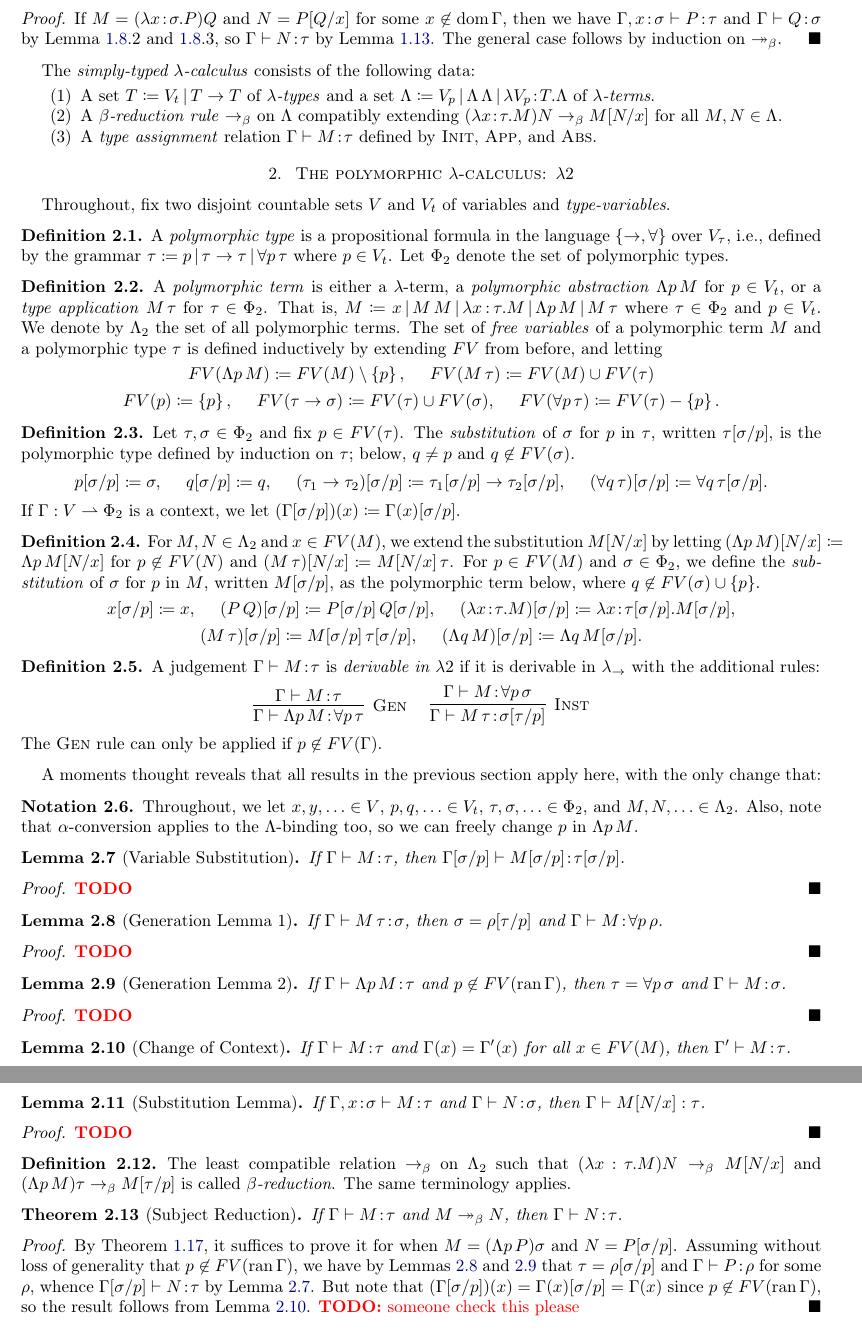
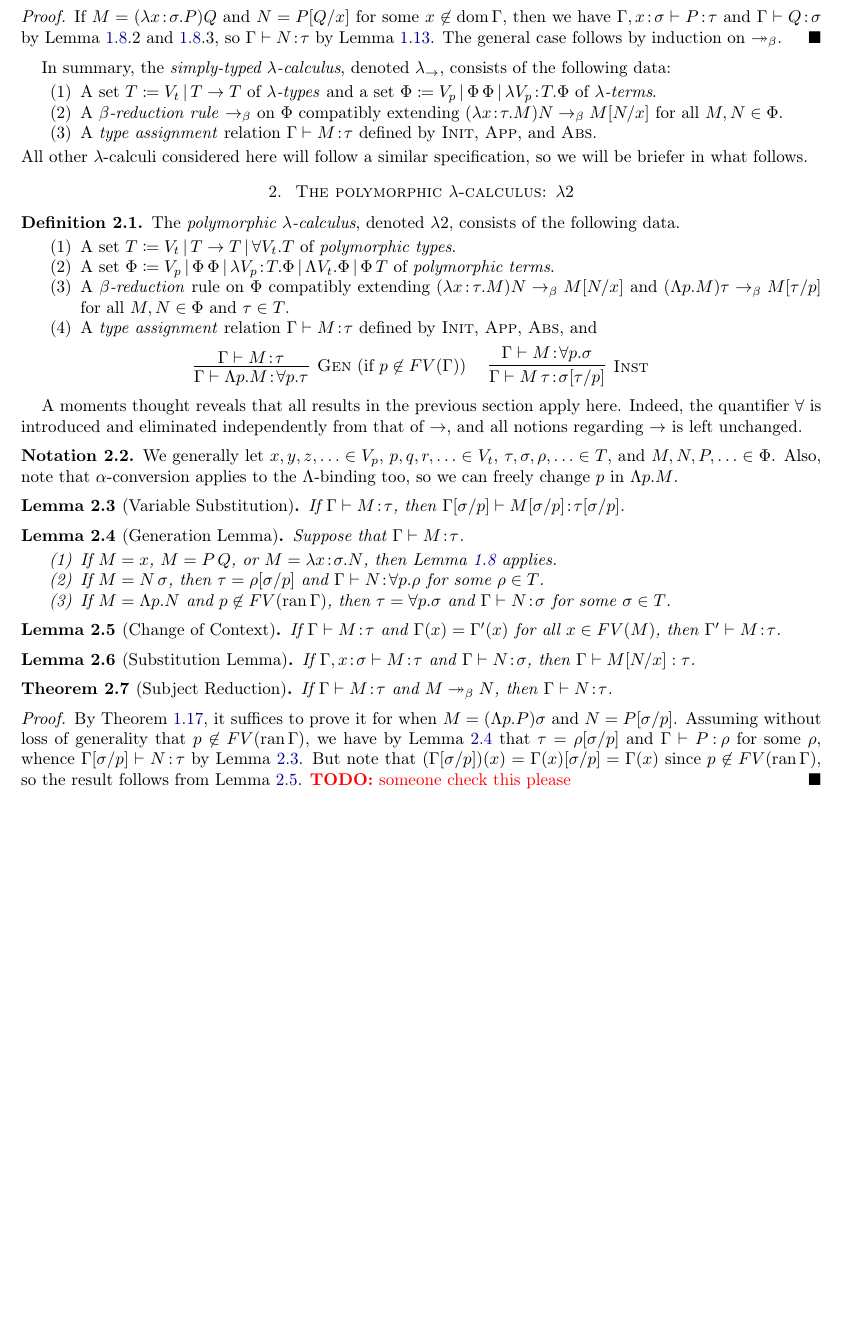
Before and after one commit to milrosen/comp527project, a LaTeX paper (Proofs/Subject_Reduction_for_PTS.tex): two parts of pages 3 and 4 of 4 before the commit and part of page 3 of 4 after it, the two joined at a grey line, cut so that both start at the same text, the shorter picture padded with empty space. The pictures show the PDF file Proofs/Subject_Reduction_for_PTS.pdf that the author committed with the source.

Commit message:
cleaned up

```diff
--- a/Proofs/Subject_Reduction_for_PTS.tex
+++ b/Proofs/Subject_Reduction_for_PTS.tex
@@ -43,9 +43,9 @@
     \end{remark}
 
     \begin{definition}
-        A \textit{context} is a finite set of pairs $\Gamma\coloneqq\l\{x_1\!:\!\tau_1,\dots,x_n\!:\!\tau_n\r\}$, where $x_i\in V$ are pairwise-distinct and each $\tau_i\in T$; that is, $\Gamma:V\parto T$ is a partial function, so we write $\Gamma(x)=\tau$ for $(x\!:\!\tau)\in\Gamma$ and we let
+        A \textit{context} is a finite set of pairs $\Gamma\coloneqq\l\{x_1\!:\!\tau_1,\dots,x_n\!:\!\tau_n\r\}$, where $x_i\in V_p$ are pairwise-distinct and each $\tau_i\in T$; that is, $\Gamma:V_p\parto T$ is a partial function, so we write $\Gamma(x)=\tau$ for $(x\!:\!\tau)\in\Gamma$ and we let
         \begin{equation*}
-            \dom\Gamma\coloneqq\l\{x\in V\st\Gamma(x)=\tau\textrm{ for some }\tau\in T\r\}\ \ \ \ \textrm{and}\ \ \ \ \im\Gamma\coloneqq\l\{\tau\in T\st\Gamma(x)=\tau\textrm{ for some }x\in V\r\}.
+            \dom\Gamma\coloneqq\l\{x\in V_p\st\Gamma(x)=\tau\textrm{ for some }\tau\in T\r\}\ \ \ \ \textrm{and}\ \ \ \ \im\Gamma\coloneqq\l\{\tau\in T\st\Gamma(x)=\tau\textrm{ for some }x\in V_p\r\}.
         \end{equation*}
     \end{definition}
 
@@ -144,22 +144,27 @@
         If $M=(\lambda x\!:\!\sigma.P)Q$ and $N=P[Q/x]$ for some $x\not\in\dom\Gamma$, then we have $\Gamma,x\!:\!\sigma\proves P\!:\!\tau$ and $\Gamma\proves Q\!:\!\sigma$ by Lemma \ref{lem:simply_typed_generation}.2 and \ref{lem:simply_typed_generation}.3, so $\Gamma\proves N\!:\!\tau$ by Lemma \ref{lem:simply_typed_substitution}. The general case follows by induction on $\twoheadrightarrow_\beta$.
     \end{proof}
 
-    The \textit{simply-typed $\lambda$-calculus} consists of the following data:
+    In summary, the \textit{simply-typed $\lambda$-calculus}, denoted $\lambda_\rightarrow$, consists of the following data:
     \begin{enumerate}
-        \item A set $T\coloneqq V_t\,|\,T\rightarrow T$ of \textit{$\lambda$-types} and a set $\Lambda\coloneqq V_p\,|\,\Lambda\,\Lambda\,|\,\lambda V_p\!:\!T.\Lambda$ of \textit{$\lambda$-terms}.
-        \item A \textit{$\beta$-reduction rule} $\rightarrow_\beta$ on $\Lambda$ compatibly extending $(\lambda x\!:\!\tau.M)N\rightarrow_\beta M[N/x]$ for all $M,N\in\Lambda$.
+        \item A set $T\coloneqq V_t\,|\,T\rightarrow T$ of \textit{$\lambda$-types} and a set $\Phi\coloneqq V_p\,|\,\Phi\,\Phi\,|\,\lambda V_p\!:\!T.\Phi$ of \textit{$\lambda$-terms}.
+        \item A \textit{$\beta$-reduction rule} $\rightarrow_\beta$ on $\Phi$ compatibly extending $(\lambda x\!:\!\tau.M)N\rightarrow_\beta M[N/x]$ for all $M,N\in\Phi$.
         \item A \textit{type assignment} relation $\Gamma\proves M\!:\!\tau$ defined by \textsc{Init}, \textsc{App}, and \textsc{Abs}.
     \end{enumerate}
+    All other $\lambda$-calculi considered here will follow a similar specification, so we will be briefer in what follows.
 
     \section{The polymorphic $\lambda$-calculus: $\lambda2$}
 
-    Throughout, fix two disjoint countable sets $V$ and $V_t$ of variables and \textit{type-variables}.
-
     \begin{definition}
-        A \textit{polymorphic type} is a propositional formula in the language $\l\{\rightarrow,\fa\r\}$ over $V_\tau$, i.e., defined by the grammar $\tau\coloneqq p\,|\,\tau\rightarrow\tau\,|\,\fa p\,\tau$ where $p\in V_t$. Let $\Phi_2$ denote the set of polymorphic types.
+        The \textit{polymorphic $\lambda$-calculus}, denoted $\lambda2$, consists of the following data.
+        \begin{enumerate}
+            \item A set $T\coloneqq V_t\,|\,T\rightarrow T\,|\,\fa V_t.T$ of \textit{polymorphic types}.
+            \item A set $\Phi\coloneqq V_p\,|\,\Phi\,\Phi\,|\,\lambda V_p\!:\!T.\Phi\,|\,\Lambda V_t.\Phi\,|\,\Phi\,T$ of \textit{polymorphic terms}.
+            \item A \textit{$\beta$-reduction} rule on $\Phi$ compatibly extending $(\lambda x\!:\!\tau.M)N\rightarrow_\beta M[N/x]$ and $(\Lambda p.M)\tau\rightarrow_\beta M[\tau/p]$ for all $M,N\in\Phi$ and $\tau\in T$.
+            \item A \textit{type assignment} relation $\Gamma\proves M\!:\!\tau$ defined by \textsc{Init}, \textsc{App}, \textsc{Abs}, and
+                \begin{equation*}
+                    \infer[\mathsc{Gen}\ (\textrm{if }p\not\in FV(\Gamma))]{\Gamma\proves\Lambda p.M\!:\!\fa p.\tau}{\Gamma\proves M\!:\!\tau}\ \ \ \
+                    \infer[\mathsc{Inst}]{\Gamma\proves M\,\tau\!:\!\sigma[\tau/p]}{\Gamma\proves M\!:\!\fa p.\sigma}
+                \end{equation*}
+        \end{enumerate}
     \end{definition}
 
-    \begin{definition}
-        A \textit{polymorphic term} is either a $\lambda$-term, a \textit{polymorphic abstraction} $\Lambda p\,M$ for $p\in V_t$, or a \textit{type application} $M\,\tau$ for $\tau\in\Phi_2$. That is, $M\coloneqq x\,|\,M\,M\,|\,\lambda x\!:\!\tau.M\,|\,\Lambda p\,M\,|\,M\,\tau$ where $\tau\in\Phi_2$ and $p\in V_t$. We denote by $\Lambda_2$ the set of all polymorphic terms. The set of \textit{free variables} of a polymorphic term $M$ and a polymorphic type $\tau$ is defined inductively by extending $FV$ from before, and letting
-        \begin{equation*}
-            \begin{gathered}
@@ -169,37 +171,7 @@
-        \end{equation*}
-    \end{definition}
-
-    \begin{definition}
-        Let $\tau,\sigma\in\Phi_2$ and fix $p\in FV(\tau)$. The \textit{substitution} of $\sigma$ for $p$ in $\tau$, written $\tau[\sigma/p]$, is the polymorphic type defined by induction on $\tau$; below, $q\neq p$ and $q\not\in FV(\sigma)$.
-        \begin{equation*}
-            p[\sigma/p]\coloneqq\sigma,\ \ \ \ q[\sigma/p]\coloneqq q,\ \ \ \ (\tau_1\rightarrow\tau_2)[\sigma/p]\coloneqq\tau_1[\sigma/p]\rightarrow\tau_2[\sigma/p],\ \ \ \ (\fa q\,\tau)[\sigma/p]\coloneqq\fa q\,\tau[\sigma/p].
-        \end{equation*}
-        If $\Gamma:V\parto\Phi_2$ is a context, we let $(\Gamma[\sigma/p])(x)\coloneqq\Gamma(x)[\sigma/p]$.
-    \end{definition}
-
-    \begin{definition}
-        For $M,N\in\Lambda_2$ and $x\in FV(M)$, we extend the substitution $M[N/x]$ by letting $(\Lambda p\,M)[N/x]\coloneqq\Lambda p\,M[N/x]$ for $p\not\in FV(N)$ and $(M\,\tau)[N/x]\coloneqq M[N/x]\,\tau$. For $p\in FV(M)$ and $\sigma\in\Phi_2$, we define the \textit{substitution} of $\sigma$ for $p$ in $M$, written $M[\sigma/p]$, as the polymorphic term below, where $q\not\in FV(\sigma)\cup\l\{p\r\}$.
-        \begin{equation*}
-            \begin{gathered}
-                x[\sigma/p]\coloneqq x,\ \ \ \ (P\,Q)[\sigma/p]\coloneqq P[\sigma/p]\,Q[\sigma/p],\ \ \ \ (\lambda x\!:\!\tau.M)[\sigma/p]\coloneqq\lambda x\!:\!{\tau[\sigma/p]}.M[\sigma/p],\\
-                (M\,\tau)[\sigma/p]\coloneqq M[\sigma/p]\,\tau[\sigma/p],\ \ \ \ (\Lambda q\,M)[\sigma/p]\coloneqq\Lambda q\,M[\sigma/p].
-            \end{gathered}
-        \end{equation*}
-    \end{definition}
-
-    \begin{definition}
-        A judgement $\Gamma\proves M\!:\!\tau$ is \textit{derivable in $\lambda2$} if it is derivable in $\lambda_\rightarrow$ with the additional rules:
-        \begin{equation*}
-            \infer[\mathsc{Gen}]{\Gamma\proves\Lambda p\,M\!:\!\fa p\,\tau}{\Gamma\proves M\!:\!\tau}\ \ \ \
-            \infer[\mathsc{Inst}]{\Gamma\proves M\,\tau\!:\!\sigma[\tau/p]}{\Gamma\proves M\!:\!\fa p\,\sigma}
-        \end{equation*}
-        The \textsc{Gen} rule can only be applied if $p\not\in FV(\Gamma)$.
-    \end{definition}
-
-    A moments thought reveals that all results in the previous section apply here, with the only change that:
+    A moments thought reveals that all results in the previous section apply here. Indeed, the quantifier $\fa$ is introduced and eliminated independently from that of $\rightarrow$, and all notions regarding $\rightarrow$ is left unchanged.
 
     \begin{notation}
-        Throughout, we let $x,y,\ldots\in V$, $p,q,\ldots\in V_t$, $\tau,\sigma,\ldots\in\Phi_2$, and $M,N,\ldots\in\Lambda_2$. Also, note that $\alpha$-conversion applies to the $\Lambda$-binding too, so we can freely change $p$ in $\Lambda p\,M$.
+        We generally let $x,y,z,\ldots\in V_p$, $p,q,r,\ldots\in V_t$, $\tau,\sigma,\rho,\ldots\in T$, and $M,N,P,\ldots\in\Phi$. Also, note that $\alpha$-conversion applies to the $\Lambda$-binding too, so we can freely change $p$ in $\Lambda p.M$.
     \end{notation}
 
     \begin{lemma}[Variable Substitution]\label{lem:polymorphic_variable_substitution}
@@ -211 +180,8 @@
 
+    \begin{lemma}[Generation Lemma]\label{lem:polymorphic_generation}
+        Suppose that $\Gamma\proves M\!:\!\tau$.
+        \begin{enumerate}
+            \item If $M=x$, $M=P\,Q$, or $M=\lambda x\!:\!\sigma.N$, then Lemma \ref{lem:simply_typed_generation} applies.
+            \item If $M=N\,\sigma$, then $\tau=\rho[\sigma/p]$ and $\Gamma\proves N\!:\!\fa p.\rho$ for some $\rho\in T$.
+            \item If $M=\Lambda p.N$ and $p\not\in FV(\ran\Gamma)$, then $\tau=\fa p.\sigma$ and $\Gamma\proves N\!:\!\sigma$ for some $\sigma\in T$.
+        \end{enumerate}
@@ -222,24 +189,11 @@
-    \begin{proof}
-        \TODO
-    \end{proof}
 
     \begin{lemma}[Change of Context]\label{lem:polymorphic_change_of_context}
         If $\Gamma\proves M\!:\!\tau$ and $\Gamma(x)=\Gamma'(x)$ for all $x\in FV(M)$, then $\Gamma'\proves M\!:\!\tau$.
     \end{lemma}
-    \begin{proof}
-        \TODO
-    \end{proof}
 
     \begin{lemma}[Substitution Lemma]\label{lem:polymorphic_substitution}
         If $\Gamma,x\!:\!\sigma\proves M\!:\!\tau$ and $\Gamma\proves N\!:\!\sigma$, then $\Gamma\proves M[N/x]:\tau$.
     \end{lemma}
-    \begin{proof}
-        \TODO
-    \end{proof}
-
-    \begin{definition}
-        The least compatible relation $\rightarrow_\beta$ on $\Lambda_2$ such that $(\lambda x\!:\!\tau.M)N\rightarrow_\beta M[N/x]$ and $(\Lambda p\,M)\tau\rightarrow_\beta M[\tau/p]$ is called \textit{$\beta$-reduction}. The same terminology applies.
-    \end{definition}
 
     \begin{theorem}[Subject Reduction]\label{thm:polymorphic_subject_reduction}
         If $\Gamma\proves M\!:\!\tau$ and $M\twoheadrightarrow_\beta N$, then $\Gamma\proves N\!:\!\tau$.
```
Also changed, not shown: Proofs/Subject_Reduction_for_PTS.pdf, Proofs/Subject_Reduction_for_PTS.tex (37 more changed lines).
